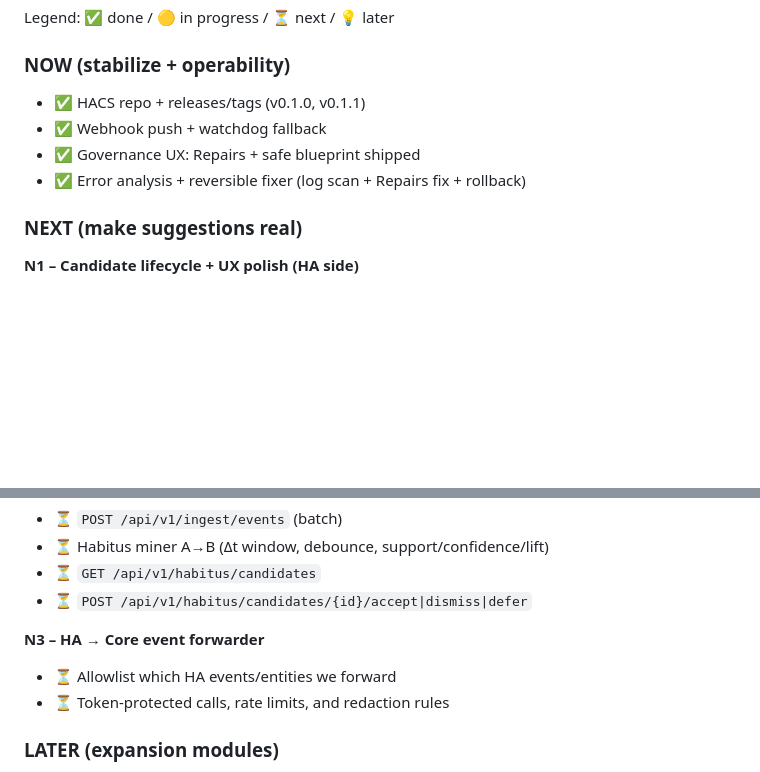
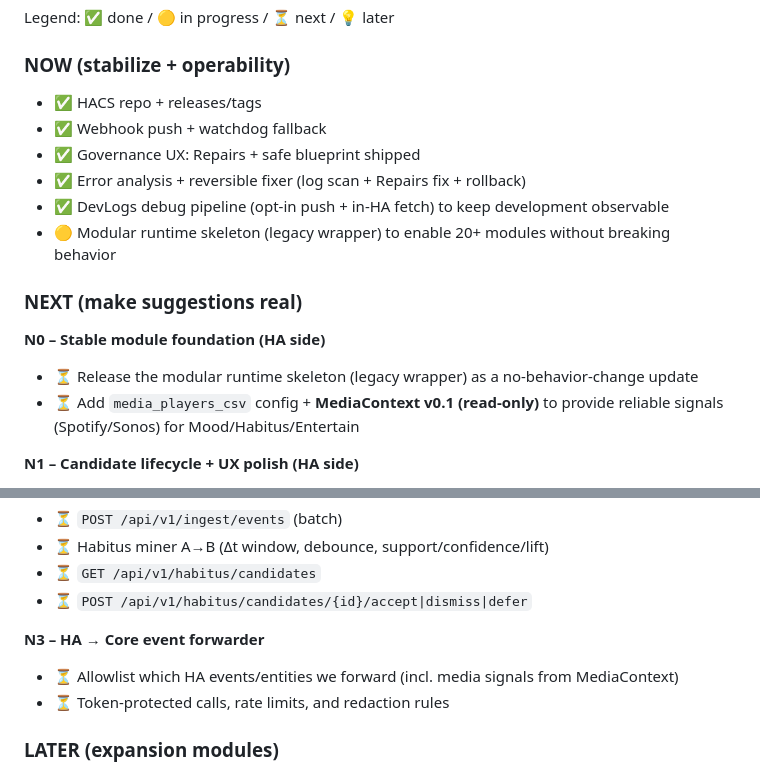
Before and after one commit to GreenhillEfka/pilotsuite-styx-ha, a Markdown page: docs/PROJECT_PLAN.md, 2 parts joined by grey strips. Rendered like a GitHub page; blank space fills up the shorter version.

Commit message:
Plan: add module foundation + MediaContext v0.1

```diff
--- a/docs/PROJECT_PLAN.md
+++ b/docs/PROJECT_PLAN.md
@@ -26,12 +26,18 @@ Turn Home Assistant usage patterns into *governed*, *privacy-first* automation s
 Legend: ✅ done / 🟡 in progress / ⏳ next / 💡 later
 
 ### NOW (stabilize + operability)
-- ✅ HACS repo + releases/tags (v0.1.0, v0.1.1)
+- ✅ HACS repo + releases/tags
 - ✅ Webhook push + watchdog fallback
 - ✅ Governance UX: Repairs + safe blueprint shipped
 - ✅ Error analysis + reversible fixer (log scan + Repairs fix + rollback)
+- ✅ DevLogs debug pipeline (opt-in push + in-HA fetch) to keep development observable
+- 🟡 Modular runtime skeleton (legacy wrapper) to enable 20+ modules without breaking behavior
 
 ### NEXT (make suggestions real)
+**N0 – Stable module foundation (HA side)**
+- ⏳ Release the modular runtime skeleton (legacy wrapper) as a no-behavior-change update
+- ⏳ Add `media_players_csv` config + **MediaContext v0.1 (read-only)** to provide reliable signals (Spotify/Sonos) for Mood/Habitus/Entertain
+
 **N1 – Candidate lifecycle + UX polish (HA side)**
 - ⏳ Candidate states: add `defer` (with “offer again after X days”)
 - ⏳ Better Repairs fix flow text + link to Blueprint UI
@@ -44,7 +50,7 @@ Legend: ✅ done / 🟡 in progress / ⏳ next / 💡 later
 - ⏳ `POST /api/v1/habitus/candidates/{id}/accept|dismiss|defer`
 
 **N3 – HA → Core event forwarder**
-- ⏳ Allowlist which HA events/entities we forward
+- ⏳ Allowlist which HA events/entities we forward (incl. media signals from MediaContext)
 - ⏳ Token-protected calls, rate limits, and redaction rules
 
 ### LATER (expansion modules)
```
